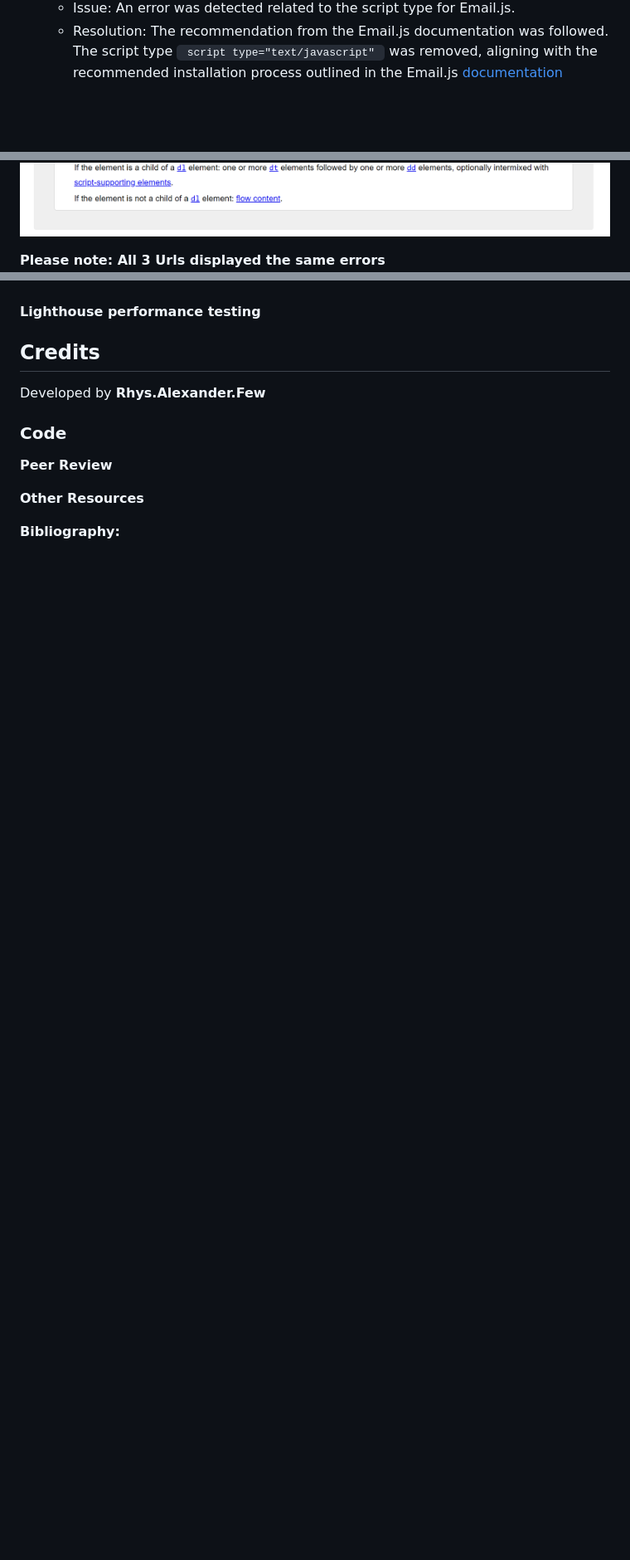
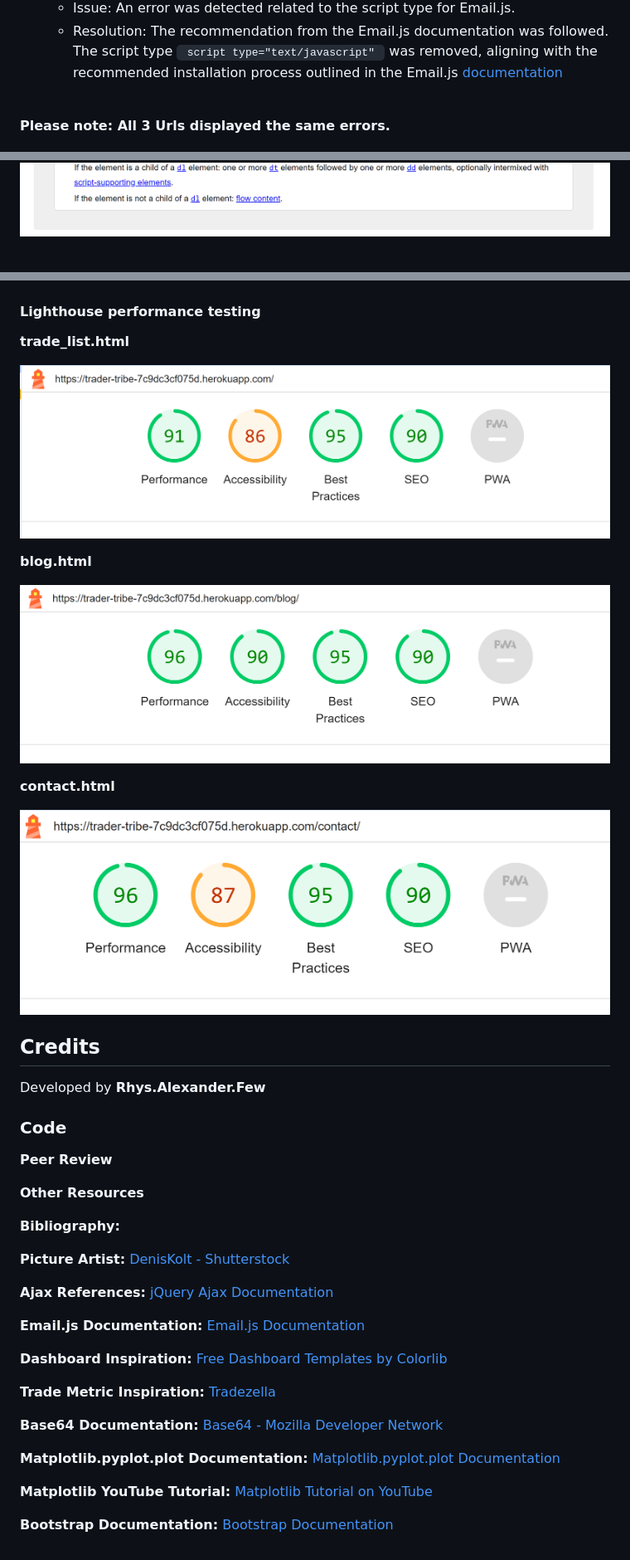
Before and after one commit to Ry-F3/trading-journal, a Markdown page: README.md, 3 parts joined by grey strips. Shown: that part at 83% size. Rendered like a GitHub page; pictures changed too: readme/screenshots/lighthouse-blog.png (added), readme/screenshots/lighthouse-contact.png (added), readme/screenshots/lighthouse-home.png (added); blank space fills up the shorter version.

Commit message:
Update readme bibliography

```diff
--- a/README.md
+++ b/README.md
@@ -1065,7 +1065,9 @@ Note: Eliminating whitespaces didn't completely resolve the problem for all file
 
 <br>
 
+
+**Please note: All 3 Urls displayed the same errors.**
+
 ![home-validation](/readme/screenshots/main-page-validator.png)
 
-**Please note: All 3 Urls displayed the same errors**
 
@@ -1073,6 +1075,17 @@ Note: Eliminating whitespaces didn't completely resolve the problem for all file
 
 #### **Lighthouse performance testing**
 
+**trade_list.html**
+
+![home-lighthouse](/readme/screenshots/lighthouse-home.png)
+
+**blog.html**
+
+![blog-lighthouse](/readme/screenshots/lighthouse-blog.png)
+
+**contact.html**
+
+![contact-lighthouse](/readme/screenshots/lighthouse-contact.png)
 
 ## **Credits**
 
@@ -1087,3 +1100,30 @@ Developed by **Rhys.Alexander.Few**
 
 
 **Bibliography:**
+
+**Picture Artist:**
+[DenisKolt - Shutterstock](https://www.shutterstock.com/g/DenisKolt)
+
+**Ajax References:**
+[jQuery Ajax Documentation](https://api.jquery.com/category/ajax/)
+
+**Email.js Documentation:**
+[Email.js Documentation](https://www.emailjs.com/docs/)
+
+**Dashboard Inspiration:**
+[Free Dashboard Templates by Colorlib](https://colorlib.com/wp/free-dashboard-templates/)
+
+**Trade Metric Inspiration:**
+[Tradezella](https://www.tradezella.com/)
+
+**Base64 Documentation:**
+[Base64 - Mozilla Developer Network](https://developer.mozilla.org/en-US/docs/Glossary/Base64)
+
+**Matplotlib.pyplot.plot Documentation:**
+[Matplotlib.pyplot.plot Documentation](https://matplotlib.org/stable/api/_as_gen/matplotlib.pyplot.plot.html)
+
+**Matplotlib YouTube Tutorial:**
+[Matplotlib Tutorial on YouTube](https://www.youtube.com/watch?v=yf-R1cvJllE)
+
+**Bootstrap Documentation:**
+[Bootstrap Documentation](https://getbootstrap.com/)
```
Also changed, not shown: other parts of README.md (+1 -1 lines).
